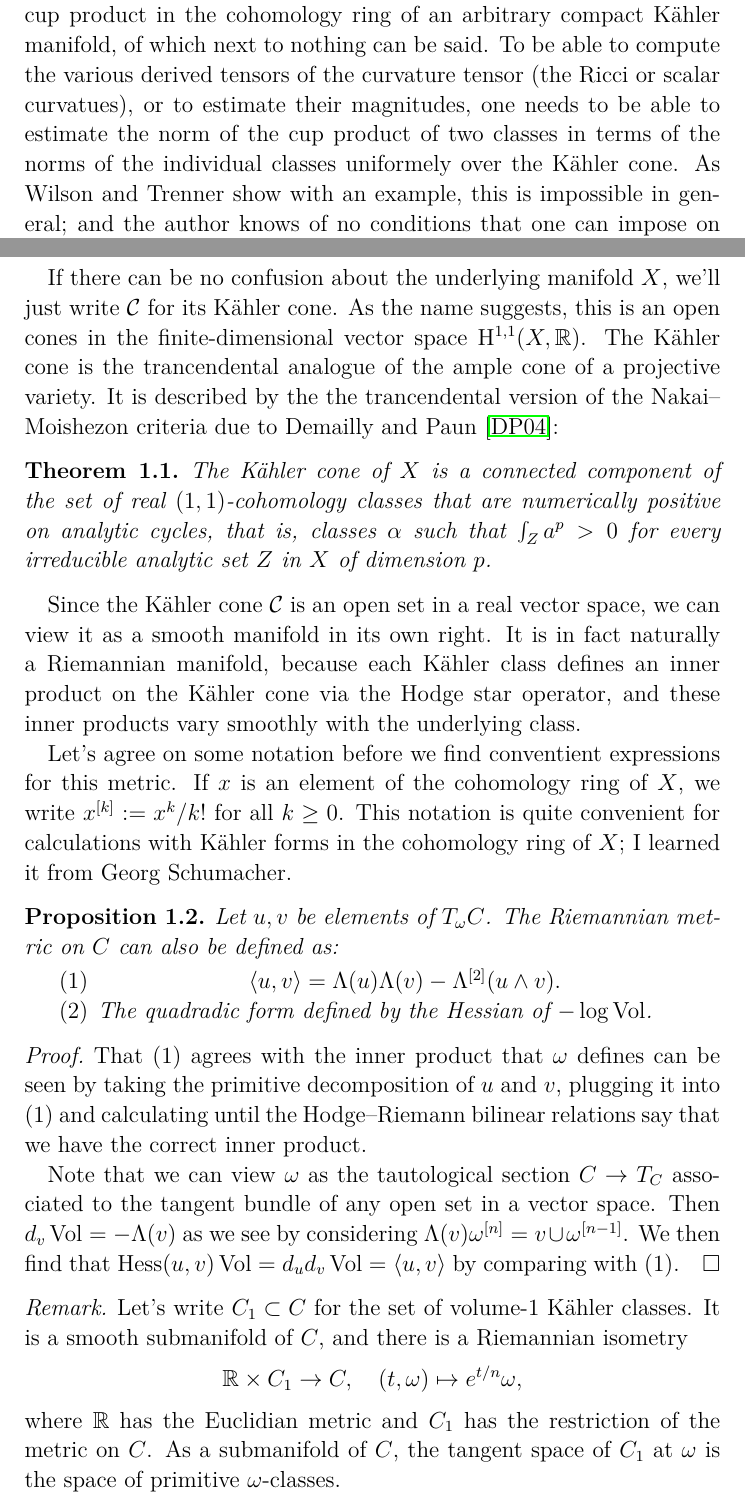
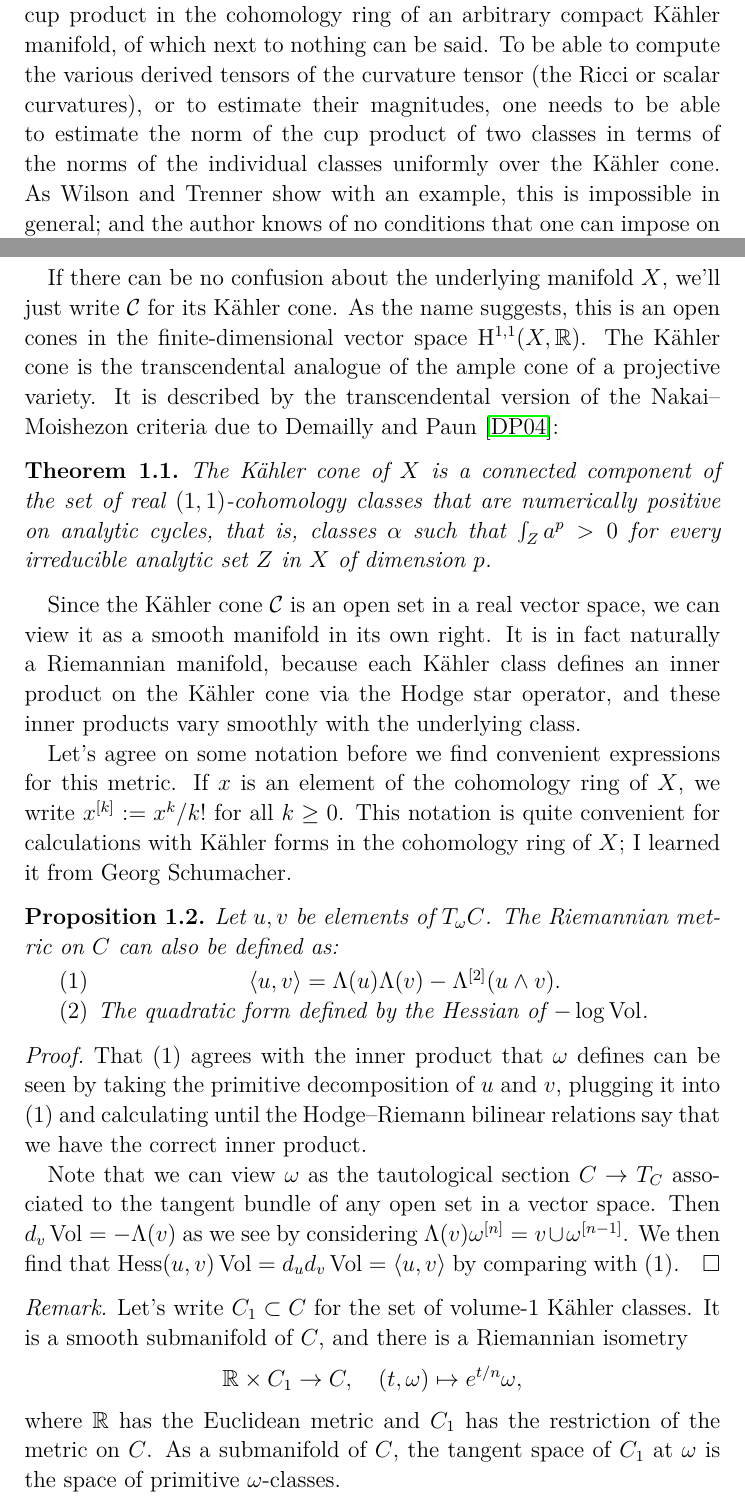
Before and after one commit to gunnihinn/kahler-cone-geometry, a LaTeX paper (main.tex): two parts of pages 2 and 3 of 9, joined at a grey line, cut so that both start at the same text. Compiled offline with pdfLaTeX.

Commit message:
Correct typos

```diff
--- a/main.tex
+++ b/main.tex
@@ -10,7 +10,8 @@
 \usepackage[usenames,dvipsnames]{xcolor}
 \usepackage{tikz}
 
-\title{Cohomological expression of the curvature of K\"{a}hler moduli}
+\title[Curvature of K\"ahler moduli]%
+{Cohomological expression of the curvature of K\"{a}hler moduli}
 \author{Gunnar Þór Magnússon}
 
 \newtheorem{theo}{Theorem}[section]
@@ -139,9 +140,9 @@ the metric in any way. The main difficulty that frustrates us is plainly visible
 in the above formula: It involves the cup product in the cohomology ring of an
 arbitrary compact K\"{a}hler manifold, of which next to nothing can be said. To be
 able to compute the various derived tensors of the curvature tensor (the Ricci
-or scalar curvatues), or to estimate their magnitudes, one needs to be able to
+or scalar curvatures), or to estimate their magnitudes, one needs to be able to
 estimate the norm of the cup product of two classes in terms of the norms of the
-individual classes uniformely over the K\"{a}hler cone. As Wilson and Trenner show
+individual classes uniformly over the K\"{a}hler cone. As Wilson and Trenner show
 with an example, this is impossible in general; and the author knows of no
 conditions that one can impose on the manifolds under consideration that
 restrict the cohomology ring in suitable ways.
@@ -165,9 +166,9 @@ The \emph{K\"{a}hler cone} of $X$ is the set
 If there can be no confusion about the underlying manifold $X$, we'll
 just write $\RKC$ for its K\"{a}hler cone.  As the name suggests, this is
 an open cones in the finite-dimensional vector space
-$\coho{1,1}(X,\RR)$. The K\"{a}hler cone is the trancendental analogue
-of the ample cone of a projective variety. It is described by the the
-trancendental version of the Nakai--Moishezon criteria due to Demailly
+$\coho{1,1}(X,\RR)$. The K\"{a}hler cone is the transcendental analogue
+of the ample cone of a projective variety. It is described by the
+transcendental version of the Nakai--Moishezon criteria due to Demailly
 and Paun~\cite{DemaillyPaun}:
 
 
@@ -187,7 +188,7 @@ inner product on the K\"{a}hler cone via the Hodge star operator, and these inne
 products vary smoothly with the underlying class.
 
 
-Let's agree on some notation before we find conventient expressions for
+Let's agree on some notation before we find convenient expressions for
 this metric. If $x$ is an element of the cohomology ring of $X$, we
 write $x\^k := x^k/k!$ for all $k \geq 0$. This notation is
 quite convenient for calculations with K\"{a}hler forms in the cohomology
@@ -208,7 +209,7 @@ $
 \hfil
 
     \item
-The quadradic form defined by the Hessian of $-\log\Vol$.
+The quadratic form defined by the Hessian of $-\log\Vol$.
 \end{enumerate}
 \end{prop}
 
@@ -237,7 +238,7 @@ $$
 \quad
 (t, \kf) \mapsto e^{t/n} \kf,
 $$
-where $\RR$ has the Euclidian metric and $C_1$ has the restriction of the metric
+where $\RR$ has the Euclidean metric and $C_1$ has the restriction of the metric
 on $C$. As a submanifold of $C$, the tangent space of $C_1$ at $\kf$ is the
 space of primitive $\kf$-classes.
 
```
Also changed, not shown: main.tex (7 more changed lines).
